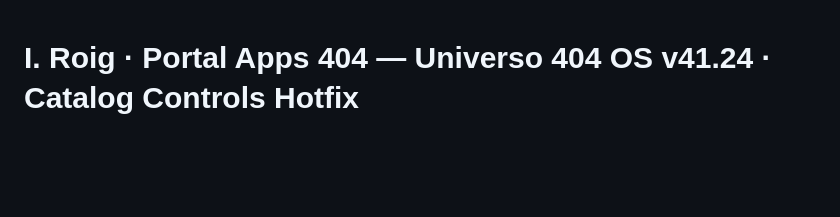
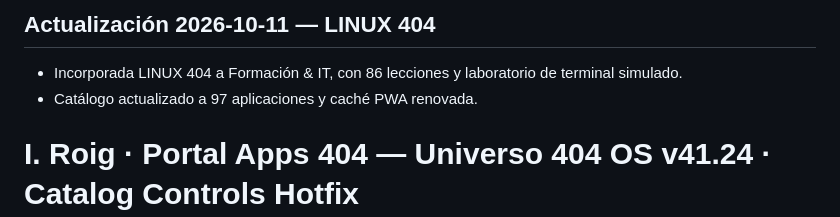
Before and after one commit to ivan7800/Portal-Apps-404, a Markdown page: README.md, the part around the change. Rendered like a GitHub page; blank space fills up the shorter version.

Commit message:
chore(portal): publish LINUX 404 catalog update

```diff
--- a/README.md
+++ b/README.md
@@ -1,3 +1,8 @@
+## Actualización 2026-10-11 — LINUX 404
+
+- Incorporada LINUX 404 a Formación & IT, con 86 lecciones y laboratorio de terminal simulado.
+- Catálogo actualizado a 97 aplicaciones y caché PWA renovada.
+
 # I. Roig · Portal Apps 404 — Universo 404 OS v41.24 · Catalog Controls Hotfix
 
 ## Actualización v41.24 — corrección de filtros, orden y cambio de vista
```
